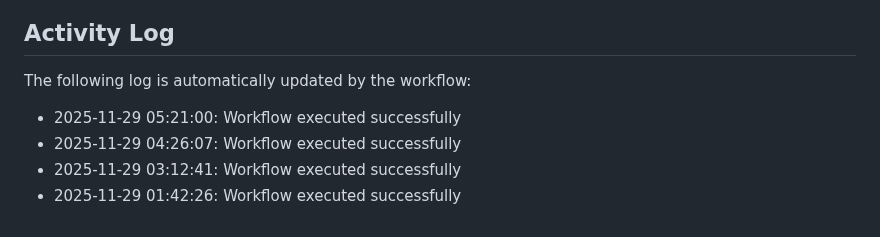
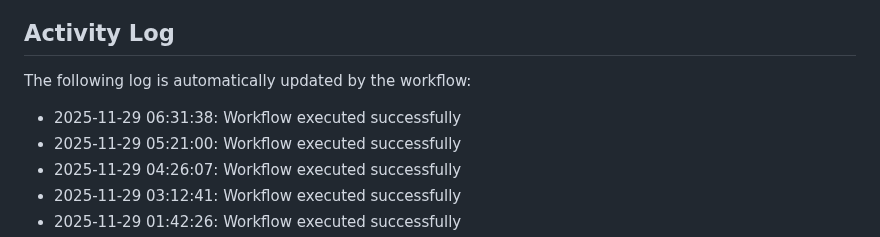
Before and after one commit to Zyuxua/devops-pages-lab, a Markdown page: README.md, the part around the change. Drawn GitHub-style.

Commit message:
Auto-update activity log

```diff
--- a/README.md
+++ b/README.md
@@ -11,6 +11,7 @@ This repository demonstrates CI/CD automation with GitHub Actions and GitHub Pag
 The following log is automatically updated by the workflow:
 
 <!--ACTIVITY_LOG-->
+* 2025-11-29 06:31:38: Workflow executed successfully
 * 2025-11-29 05:21:00: Workflow executed successfully
 * 2025-11-29 04:26:07: Workflow executed successfully
 * 2025-11-29 03:12:41: Workflow executed successfully
```
